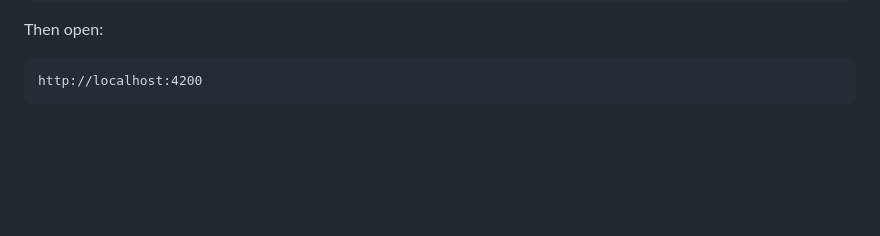
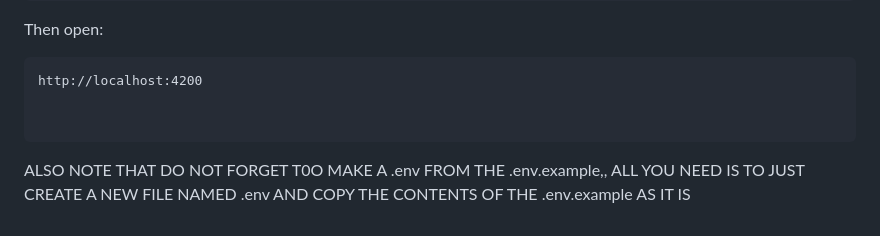
Before and after one commit to Talean414/devlab, a Markdown page: medbook-queue/README.md, the part around the change. Rendered like a GitHub page; blank space fills up the shorter version.

Commit message:
fix: add missing info on the readme

````diff
--- a/medbook-queue/README.md
+++ b/medbook-queue/README.md
@@ -357,4 +357,8 @@ Then open:
 
 ```text
 http://localhost:4200
+
+
 ```
+
+ALSO NOTE THAT DO NOT FORGET T0O MAKE A .env FROM THE .env.example,, ALL YOU NEED IS TO JUST CREATE A NEW FILE NAMED .env AND COPY THE CONTENTS OF THE .env.example AS IT IS
````
